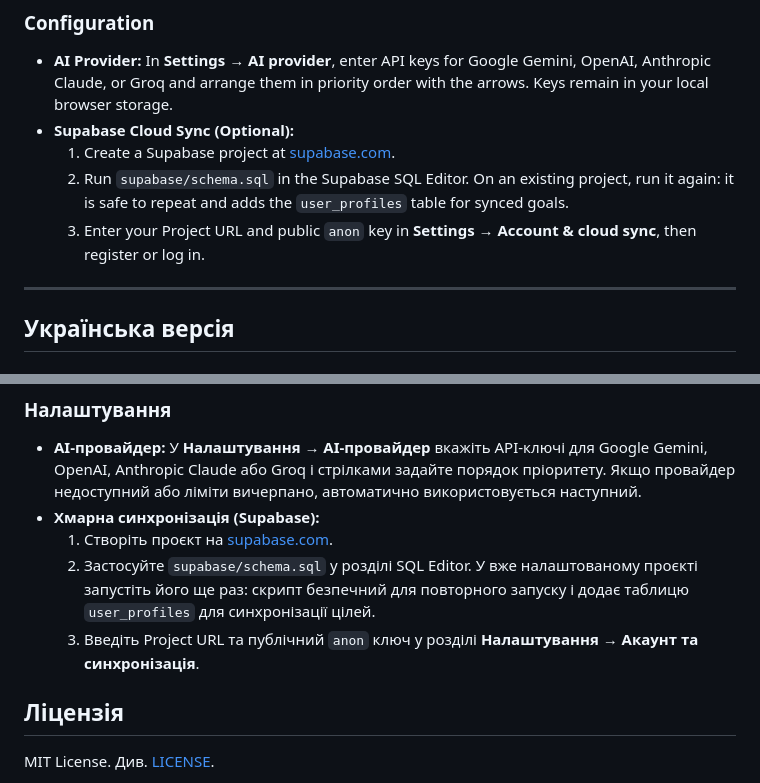
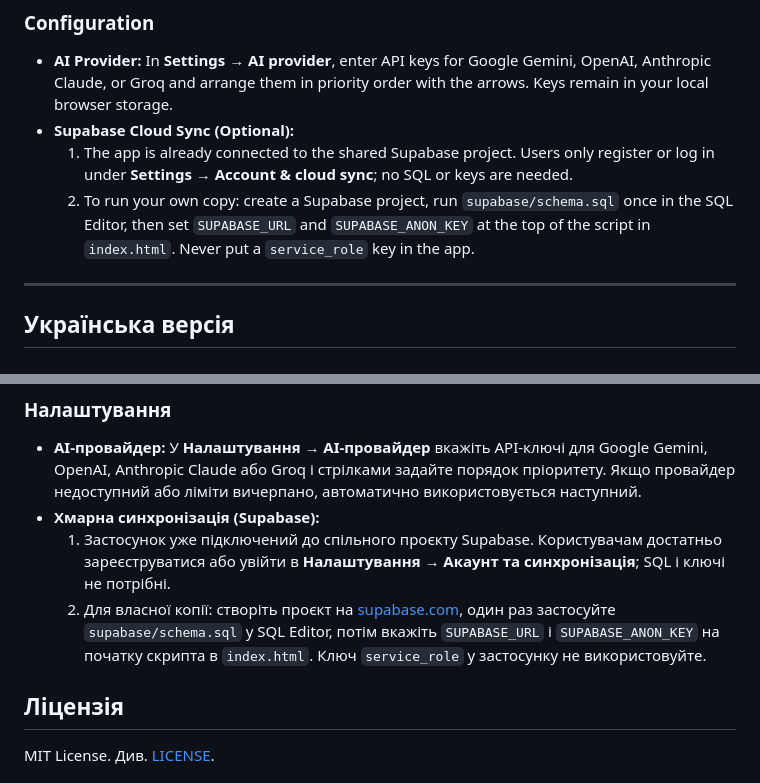
Before and after one commit to kdinya/smart-diet-ai, a Markdown page: README.md, 2 parts joined by grey strips. Drawn GitHub-style.

Commit message:
docs: describe shared Supabase setup and one-time schema run

```diff
--- a/README.md
+++ b/README.md
@@ -103,9 +103,8 @@ npm run test:smoke
 
 - **AI Provider:** In **Settings → AI provider**, enter API keys for Google Gemini, OpenAI, Anthropic Claude, or Groq and arrange them in priority order with the arrows. Keys remain in your local browser storage.
 - **Supabase Cloud Sync (Optional):**
-  1. Create a Supabase project at [supabase.com](https://supabase.com).
-  2. Run `supabase/schema.sql` in the Supabase SQL Editor. On an existing project, run it again: it is safe to repeat and adds the `user_profiles` table for synced goals.
-  3. Enter your Project URL and public `anon` key in **Settings → Account & cloud sync**, then register or log in.
+  1. The app is already connected to the shared Supabase project. Users only register or log in under **Settings → Account & cloud sync**; no SQL or keys are needed.
+  2. To run your own copy: create a Supabase project, run `supabase/schema.sql` once in the SQL Editor, then set `SUPABASE_URL` and `SUPABASE_ANON_KEY` at the top of the script in `index.html`. Never put a `service_role` key in the app.
 
 ---
 
@@ -208,9 +207,8 @@ npm run test:smoke
 
 - **AI-провайдер:** У **Налаштування → AI-провайдер** вкажіть API-ключі для Google Gemini, OpenAI, Anthropic Claude або Groq і стрілками задайте порядок пріоритету. Якщо провайдер недоступний або ліміти вичерпано, автоматично використовується наступний.
 - **Хмарна синхронізація (Supabase):**
-  1. Створіть проєкт на [supabase.com](https://supabase.com).
-  2. Застосуйте `supabase/schema.sql` у розділі SQL Editor. У вже налаштованому проєкті запустіть його ще раз: скрипт безпечний для повторного запуску і додає таблицю `user_profiles` для синхронізації цілей.
-  3. Введіть Project URL та публічний `anon` ключ у розділі **Налаштування → Акаунт та синхронізація**.
+  1. Застосунок уже підключений до спільного проєкту Supabase. Користувачам достатньо зареєструватися або увійти в **Налаштування → Акаунт та синхронізація**; SQL і ключі не потрібні.
+  2. Для власної копії: створіть проєкт на [supabase.com](https://supabase.com), один раз застосуйте `supabase/schema.sql` у SQL Editor, потім вкажіть `SUPABASE_URL` і `SUPABASE_ANON_KEY` на початку скрипта в `index.html`. Ключ `service_role` у застосунку не використовуйте.
 
 ## Ліцензія
 
```
